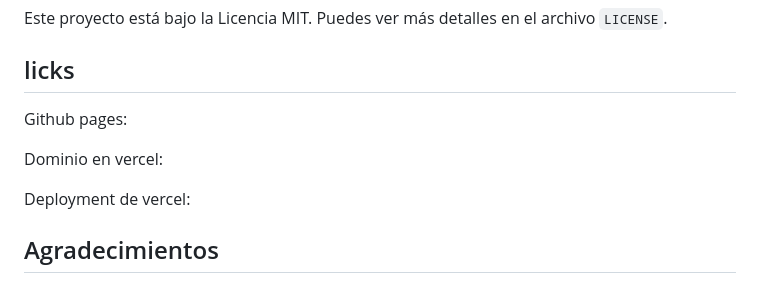
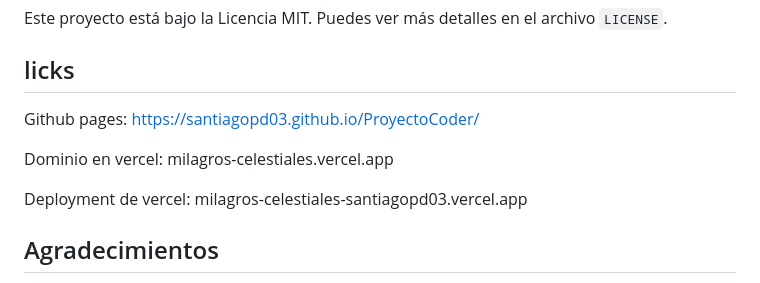
Before and after one commit to Santiagopd03/ProyectoCoder, a Markdown page: README.md, the part around the change. Rendered like a GitHub page.

Commit message:
Proyecto terminado

```diff
--- a/README.md
+++ b/README.md
@@ -75,11 +75,11 @@ git push origin nombre-de-tu-rama
 Este proyecto está bajo la Licencia MIT. Puedes ver más detalles en el archivo `LICENSE`.
 ## licks
 
-Github pages:
+Github pages: https://santiagopd03.github.io/ProyectoCoder/
 
-Dominio en vercel:
+Dominio en vercel: milagros-celestiales.vercel.app
 
-Deployment de vercel:
+Deployment de vercel: milagros-celestiales-santiagopd03.vercel.app
 
 ## Agradecimientos
 
```
